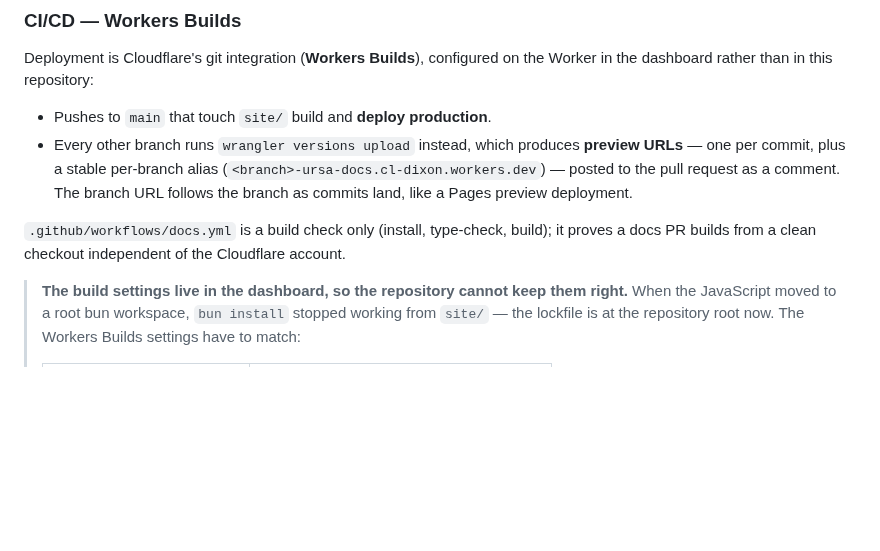
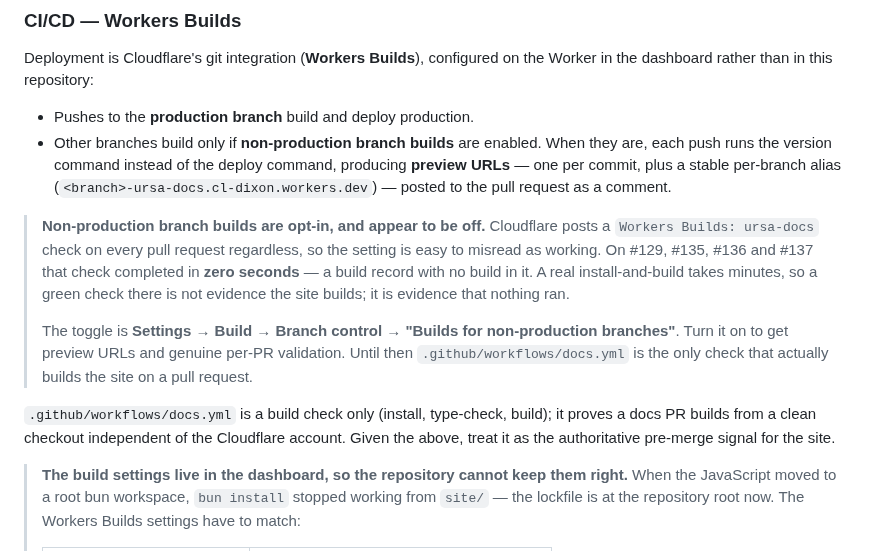
Before and after one commit to cldixon/ursa, a Markdown page: site/README.md, the part around the change. Drawn GitHub-style; blank space fills up the shorter version.

Commit message:
Correct what the docs deploy actually does on a pull request
The Workers Builds section claimed every non-production branch runs
`wrangler versions upload` and gets a preview URL posted to the PR. That is what
the setting would do if it were enabled; the evidence says it is not.

The `Workers Builds: ursa-docs` check completed in zero seconds on #129, #135,
#136 and #137 — including on a push made after the build settings were
corrected, and on commits that changed site/ substantially. A real install and
build takes minutes. Cloudflare posts the check either way, which is what makes
this easy to misread: the check is green because nothing ran, not because the
site built.

Per Cloudflare's documentation, only production-branch commits build unless
"Builds for non-production branches" is enabled under Settings > Build > Branch
control. Document the toggle, and say plainly that until it is on, docs.yml is
the only pull-request check that actually builds the site.

Co-Authored-By: Claude Opus 5 <noreply@anthropic.com>
Claude-Session: https://claude.ai/code/session_01BSRvoT9JQHosDRUWo1MPGc

```diff
--- a/site/README.md
+++ b/site/README.md
@@ -52,14 +52,25 @@ does not exist.
 Deployment is Cloudflare's git integration (**Workers Builds**), configured on the Worker in the
 dashboard rather than in this repository:
 
-- Pushes to `main` that touch `site/` build and **deploy production**.
-- Every other branch runs `wrangler versions upload` instead, which produces **preview URLs** —
-  one per commit, plus a stable per-branch alias
-  (`<branch>-ursa-docs.cl-dixon.workers.dev`) — posted to the pull request as a comment. The
-  branch URL follows the branch as commits land, like a Pages preview deployment.
+- Pushes to the **production branch** build and deploy production.
+- Other branches build only if **non-production branch builds** are enabled. When they are, each
+  push runs the version command instead of the deploy command, producing **preview URLs** — one
+  per commit, plus a stable per-branch alias (`<branch>-ursa-docs.cl-dixon.workers.dev`) — posted
+  to the pull request as a comment.
+
+> **Non-production branch builds are opt-in, and appear to be off.** Cloudflare posts a
+> `Workers Builds: ursa-docs` check on every pull request regardless, so the setting is easy to
+> misread as working. On #129, #135, #136 and #137 that check completed in **zero seconds** — a
+> build record with no build in it. A real install-and-build takes minutes, so a green check there
+> is not evidence the site builds; it is evidence that nothing ran.
+>
+> The toggle is **Settings → Build → Branch control → "Builds for non-production branches"**. Turn
+> it on to get preview URLs and genuine per-PR validation. Until then `.github/workflows/docs.yml`
+> is the only check that actually builds the site on a pull request.
 
 `.github/workflows/docs.yml` is a build check only (install, type-check, build); it proves a
-docs PR builds from a clean checkout independent of the Cloudflare account.
+docs PR builds from a clean checkout independent of the Cloudflare account. Given the above, treat
+it as the authoritative pre-merge signal for the site.
 
 > **The build settings live in the dashboard, so the repository cannot keep them right.**
 > When the JavaScript moved to a root bun workspace, `bun install` stopped working from `site/` —
```
